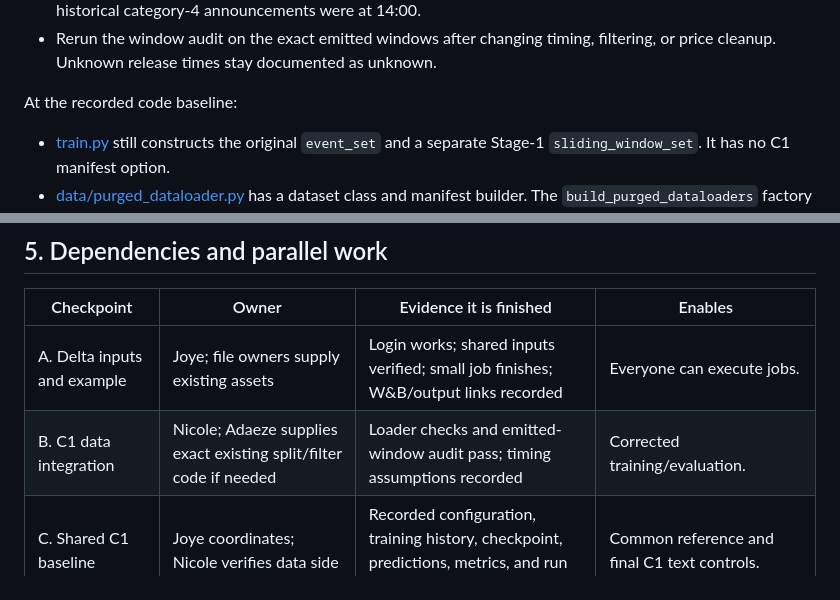
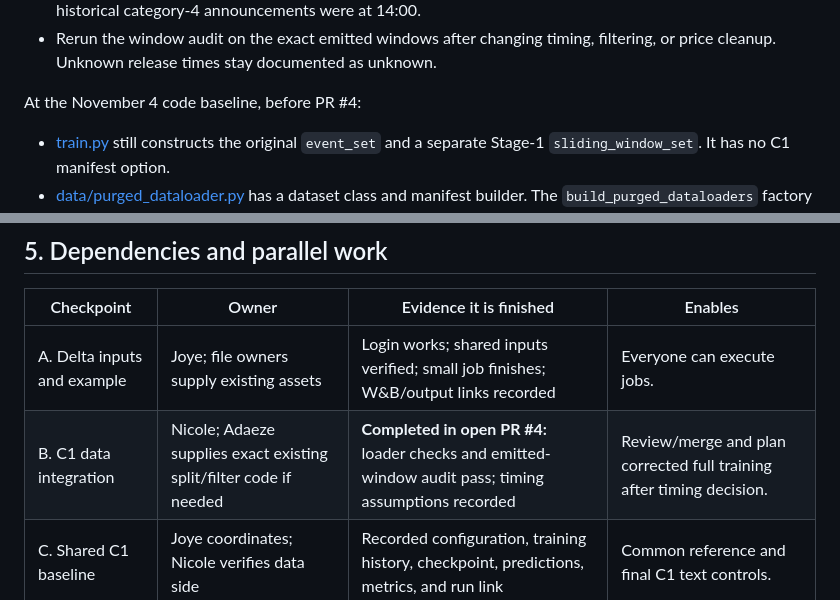
Before and after one commit to DaezeI/11785-GS-Fuse-Submission-Public, a Markdown page: TEAM_WORKFLOW.md, 2 parts joined by grey strips. Drawn GitHub-style.

```diff
--- a/TEAM_WORKFLOW.md
+++ b/TEAM_WORKFLOW.md
@@ -89,7 +98,7 @@ What this does not establish:
 - Rerun the window audit on the exact emitted windows after changing timing,
   filtering, or price cleanup. Unknown release times stay documented as unknown.
 
-At the recorded code baseline:
+At the November 4 code baseline, before PR #4:
 
 - [train.py](train.py) still constructs the original `event_set` and a separate
   Stage-1 `sliding_window_set`. It has no C1 manifest option.
@@ -220,7 +233,7 @@ results once compute and common inputs are available.
 | Checkpoint | Owner | Evidence it is finished | Enables |
 |---|---|---|---|
 | A. Delta inputs and example | Joye; file owners supply existing assets | Login works; shared inputs verified; small job finishes; W&B/output links recorded | Everyone can execute jobs. |
-| B. C1 data integration | Nicole; Adaeze supplies exact existing split/filter code if needed | Loader checks and emitted-window audit pass; timing assumptions recorded | Corrected training/evaluation. |
+| B. C1 data integration | Nicole; Adaeze supplies exact existing split/filter code if needed | **Completed in open PR #4:** loader checks and emitted-window audit pass; timing assumptions recorded | Review/merge and plan corrected full training after timing decision. |
 | C. Shared C1 baseline | Joye coordinates; Nicole verifies data side | Recorded configuration, training history, checkpoint, predictions, metrics, and run link | Common reference and final C1 text controls. |
 | D. Per-stream diagnosis | Each owner above | Diagnostic scripts/results and controlled comparisons | Supported improvements and final-report conclusions. |
 
```
Also changed, not shown: other parts of TEAM_WORKFLOW.md (+43 -22 lines), AGENTS.md (+12 -7 lines), analysis/text_value/C1_SMOKE_RESULTS.md (+3 -0 lines).
